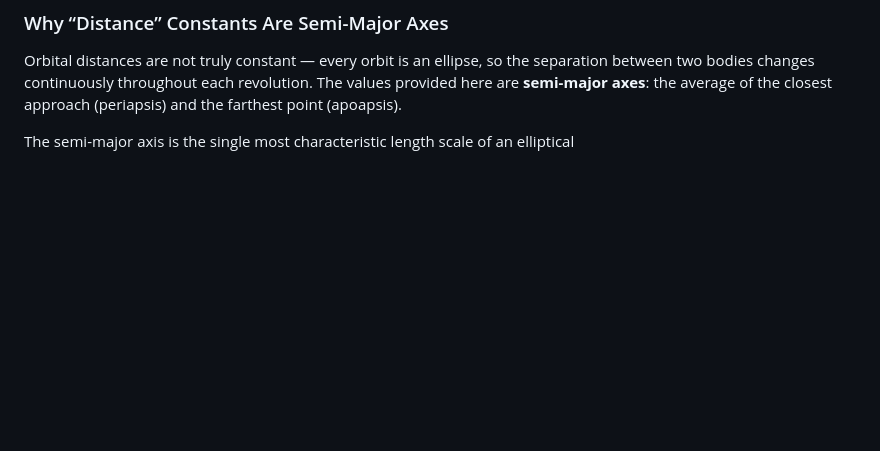
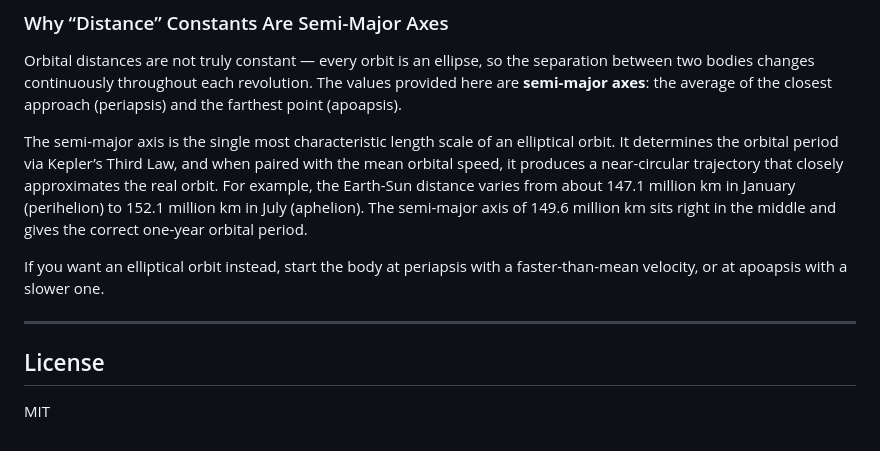
Before and after one commit to DRosenman/orbitr, a Markdown page: README.md, the part around the change. Rendered like a GitHub page; blank space fills up the shorter version.

Commit message:
added semi-major axis explaination

```diff
--- a/README.md
+++ b/README.md
@@ -849,4 +849,19 @@ average of the closest approach (periapsis) and the farthest point
 (apoapsis).
 
 The semi-major axis is the single most characteristic length scale of an
-elliptical
+elliptical orbit. It determines the orbital period via Kepler’s Third
+Law, and when paired with the mean orbital speed, it produces a
+near-circular trajectory that closely approximates the real orbit. For
+example, the Earth-Sun distance varies from about 147.1 million km in
+January (perihelion) to 152.1 million km in July (aphelion). The
+semi-major axis of 149.6 million km sits right in the middle and gives
+the correct one-year orbital period.
+
+If you want an elliptical orbit instead, start the body at periapsis
+with a faster-than-mean velocity, or at apoapsis with a slower one.
+
+------------------------------------------------------------------------
+
+## License
+
+MIT
```
